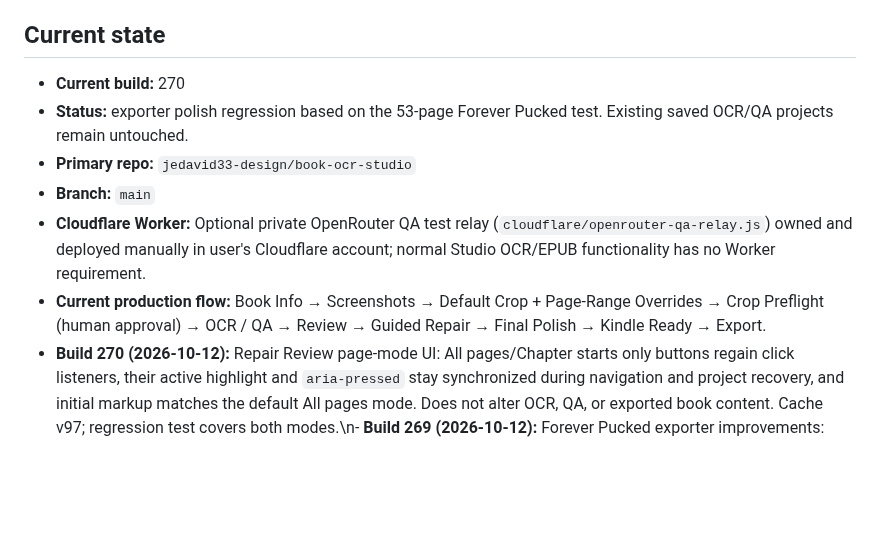
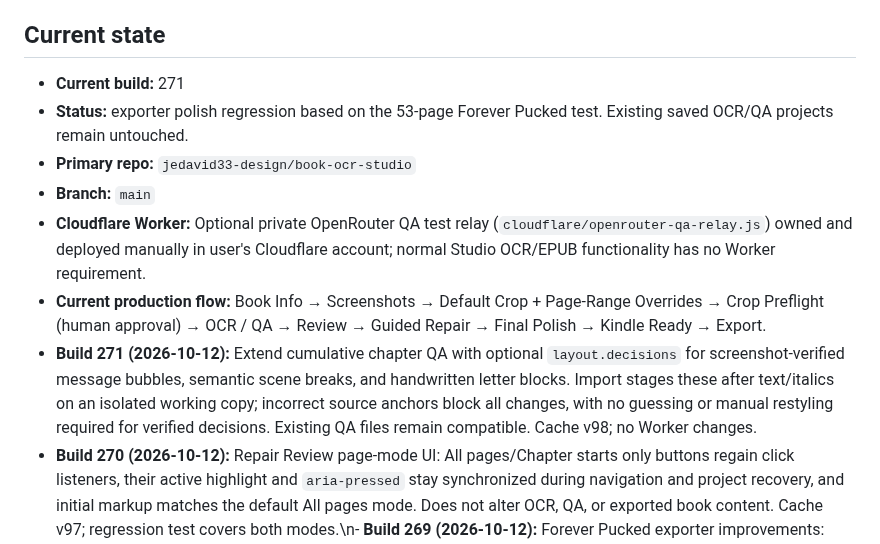
Before and after one commit to jedavid33-design/book-ocr-studio, a Markdown page: PROJECT_STATE.md, the part around the change. Drawn GitHub-style; blank space fills up the shorter version.

Commit message:
Build 271: register QA visual-layout import in PROJECT_STATE.md

```diff
--- a/PROJECT_STATE.md
+++ b/PROJECT_STATE.md
@@ -6,12 +6,13 @@
 
 ## Current state
 
-- **Current build:** 270
+- **Current build:** 271
 - **Status:** exporter polish regression based on the 53-page Forever Pucked test. Existing saved OCR/QA projects remain untouched.
 - **Primary repo:** `jedavid33-design/book-ocr-studio`
 - **Branch:** `main`
 - **Cloudflare Worker:** Optional private OpenRouter QA test relay (`cloudflare/openrouter-qa-relay.js`) owned and deployed manually in user's Cloudflare account; normal Studio OCR/EPUB functionality has no Worker requirement.
 - **Current production flow:** Book Info → Screenshots → Default Crop + Page-Range Overrides → Crop Preflight (human approval) → OCR / QA → Review → Guided Repair → Final Polish → Kindle Ready → Export.
+- **Build 271 (2026-10-12):** Extend cumulative chapter QA with optional `layout.decisions` for screenshot-verified message bubbles, semantic scene breaks, and handwritten letter blocks. Import stages these after text/italics on an isolated working copy; incorrect source anchors block all changes, with no guessing or manual restyling required for verified decisions. Existing QA files remain compatible. Cache v98; no Worker changes.
 - **Build 270 (2026-10-12):** Repair Review page-mode UI: All pages/Chapter starts only buttons regain click listeners, their active highlight and `aria-pressed` stay synchronized during navigation and project recovery, and initial markup matches the default All pages mode. Does not alter OCR, QA, or exported book content. Cache v97; regression test covers both modes.\n- **Build 269 (2026-10-12):** Forever Pucked exporter improvements: remove duplicate chapter heading furniture only when it exactly matches approved source metadata (including separated title lines); render the chapter POV once as a labeled subheading; recognize source-verified uppercase speaker labels attached after a narrator colon for opt-in message bubbles; offer an explicit Review button to insert a semantic scene separator at a screenshot-checked blank line. No automatic bubble-side guessing, no silent content deletion, and no OCR/QA mutation. Re-export from the existing saved project. Cache v96. The handwritten letter now has explicit source-reviewed block markup in Review; it is never guessed from OCR. The deferred page-53 quotation mark still needs a manual, source-checked edit.
 - **Build 268 (2026-10-11):** Source-verified Pucked Over QA regression: protect seven exact authored compound hyphens when *new* OCR lines are joined into paragraphs (twelve-year-old, sweat-soaked, almost-changing, post-camping, speed-walk, high-pitched, up-close-and-personal). A new tiny pure guard runs only on an existing printed line-ending hyphen and an exact next-line match; normal dehyphenation, chapter boundaries, saved projects, QA imports, export format, paid Lab tools, and Worker code are unchanged. This intentionally does not guess at other hyphenated words or rewrite existing OCR. Cache v95, loader/Build 268, 12 test suites. Next: Forever Pucked end-to-end evaluation; freeze feature work until real-book findings justify changes.
 - **Build 267 Lab layout patch (2026-10-11):** Restore the preserved Build 267 code and keep the entire QA-audit toolbox behind collapsed **Lab / offline experiments → Book-wide audits & AI QA**: Priority QA Review, Unified Book Audit, chapter opening inventory, residual word-boundary review, and the opt-in paid AI bake-off. None run on opening Lab. The production Review section contains only the regular page editor, navigation, and manual source-image inspection controls, so the usual chapter-by-chapter workflow does not show whole-book results. No OCR, checkpoint, EPUB-export or Worker logic changes. Cache v94; Build 267 JS retained.
```
